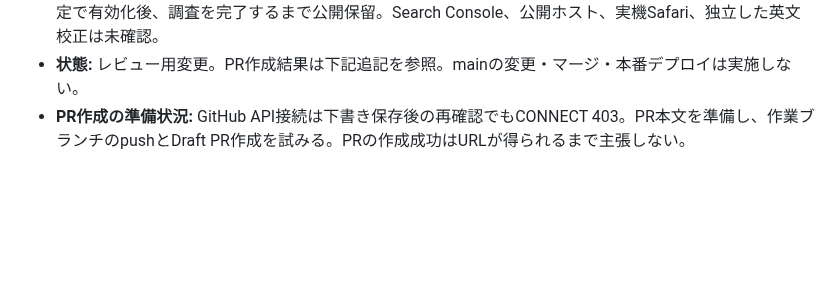
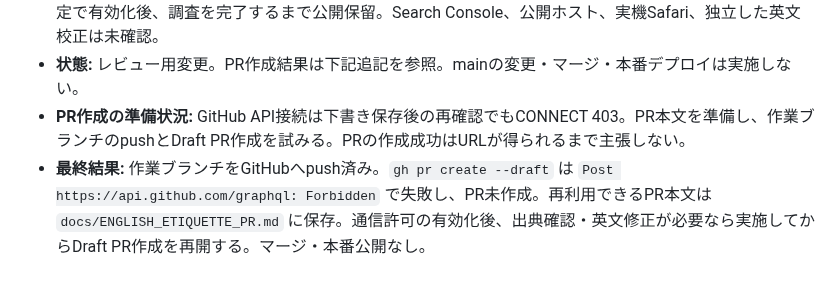
Before and after one commit to teruluce/disney-discovery, a Markdown page: docs/AI_WORK_LOG.md, the part around the change. Rendered like a GitHub page; blank space fills up the shorter version.

```diff
--- a/docs/AI_WORK_LOG.md
+++ b/docs/AI_WORK_LOG.md
@@ -1240,3 +1240,4 @@
 - **未確認・ブロッカー:** TDR公式HTTPSが接続ポリシー403、GitHub APIがForbidden。公式英日資料の最新内容・出典URL実到達・英語SERP比較は未検証。記事本文の公式確認日を捏造しない。通信許可を環境設定で有効化後、調査を完了するまで公開保留。Search Console、公開ホスト、実機Safari、独立した英文校正は未確認。
 - **状態:** レビュー用変更。PR作成結果は下記追記を参照。mainの変更・マージ・本番デプロイは実施しない。
 - **PR作成の準備状況:** GitHub API接続は下書き保存後の再確認でもCONNECT 403。PR本文を準備し、作業ブランチのpushとDraft PR作成を試みる。PRの作成成功はURLが得られるまで主張しない。
+- **最終結果:** 作業ブランチをGitHubへpush済み。`gh pr create --draft` は `Post https://api.github.com/graphql: Forbidden` で失敗し、PR未作成。再利用できるPR本文は `docs/ENGLISH_ETIQUETTE_PR.md` に保存。通信許可の有効化後、出典確認・英文修正が必要なら実施してからDraft PR作成を再開する。マージ・本番公開なし。
```
Also changed, not shown: docs/ENGLISH_ETIQUETTE_PR.md (added, +27 -0 lines).
